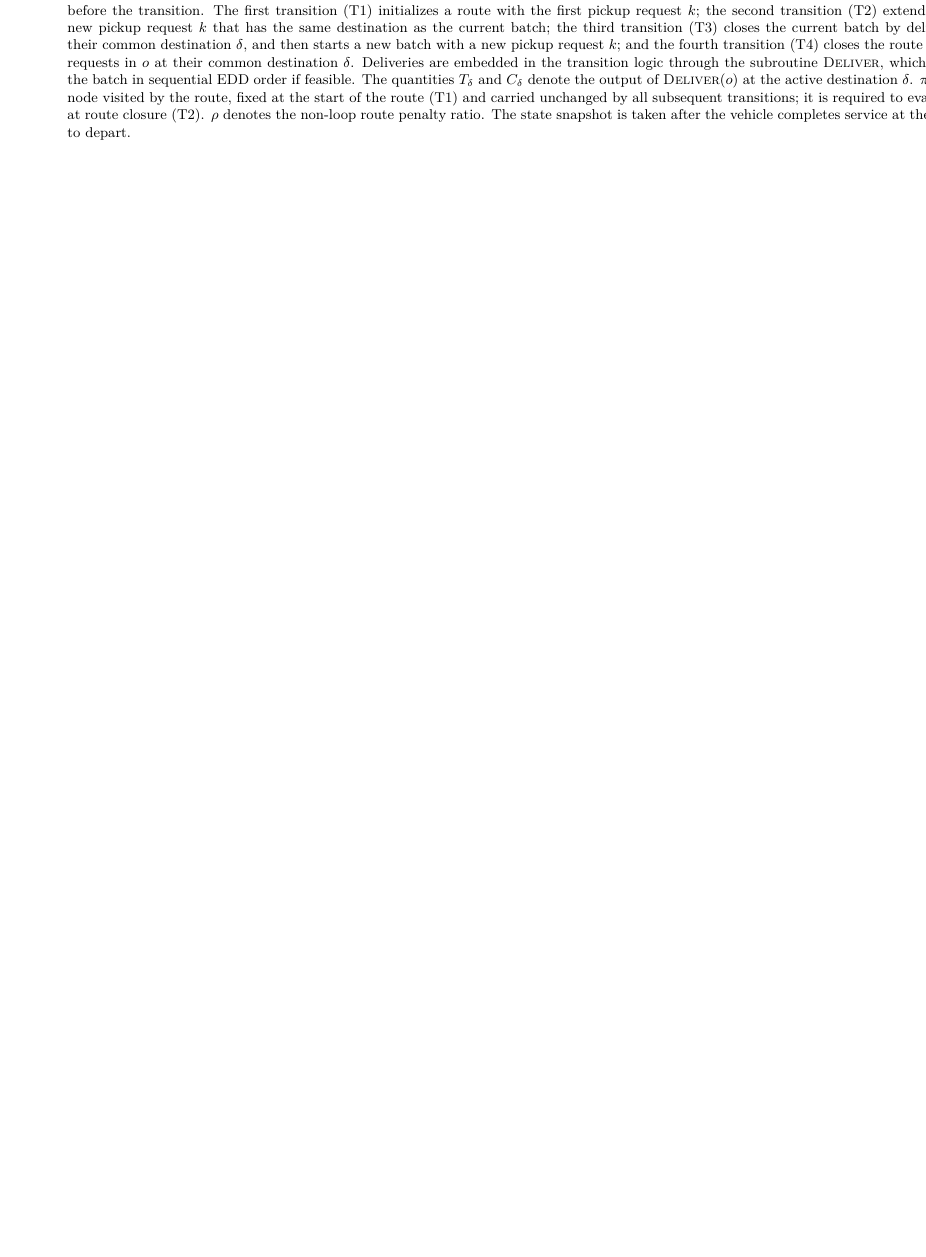
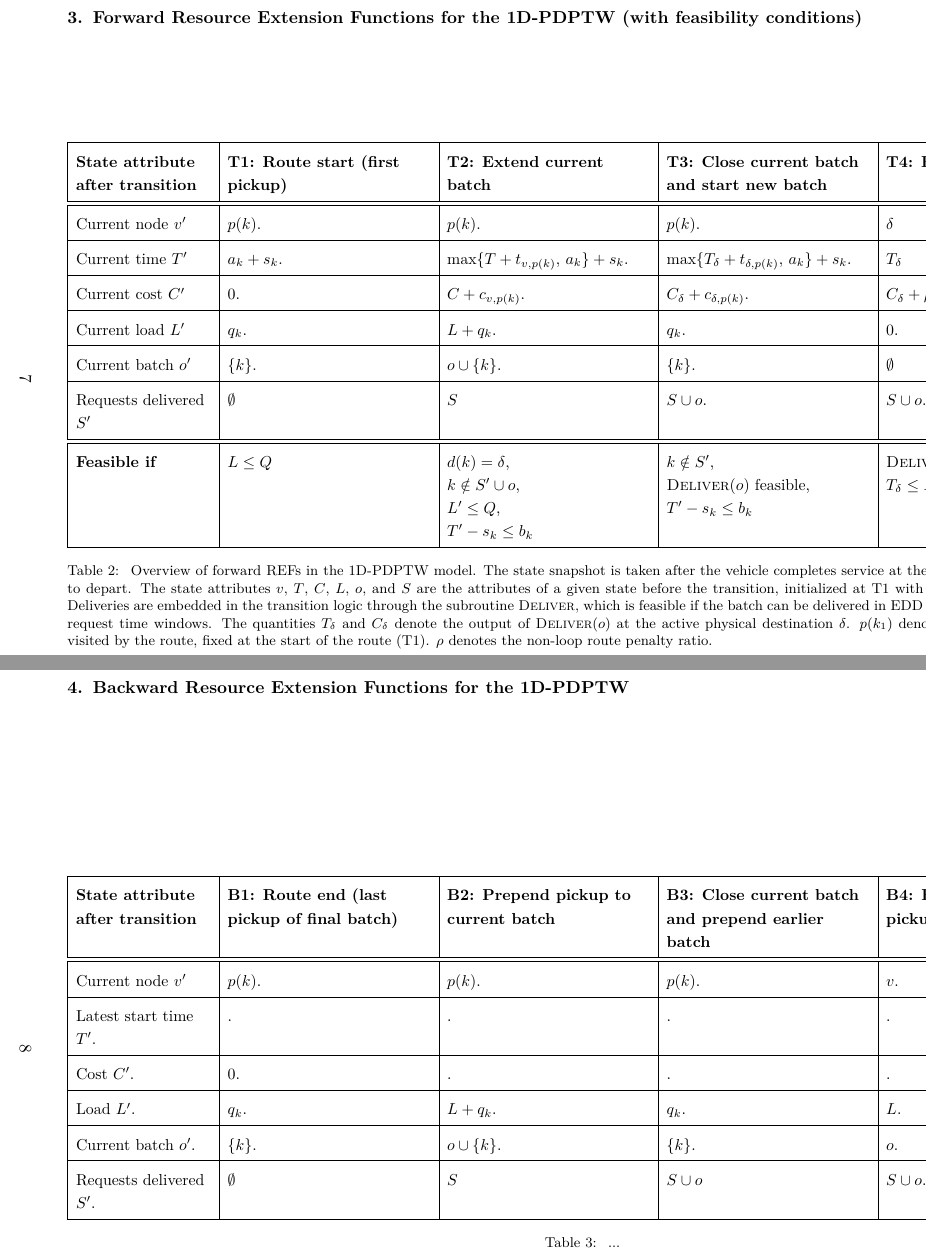
Before and after one commit to sjaakvdaalst/single_destination_pdptw, a LaTeX paper (main.tex): part of page 8 of 11 before the commit and two parts of pages 9 and 10 of 13 after it, the two joined at a grey line, cut at the place of the change, the shorter picture padded with empty space. Compiled offline with XeLaTeX.

Commit message:
Add backward REF table + update results

```diff
--- a/main.tex
+++ b/main.tex
@@ -374,4 +374,3 @@ Current cost $C'$ &
 $0$. &
 $C + c_{v,p(k)}$. &
 $C_\delta + c_{\delta,p(k)}$. &
-$C_\delta + \rho \cdot c_{\delta,\pi_1}$. \\
@@ -384,22 +390,94 @@ $\{k\}$. &
 \hline
-Requests served $S'$ &
---- &
+Requests delivered $S'$ &
+$\emptyset$ &
 $S$ &
 $S \cup o$. &
 $S \cup o$. \\
 \hline
-Current partial route $\pi'$ &
-$(p(k))$. &
-Append $p(k)$ to $\pi$. &
-Append $\delta, p(k)$ to $\pi$. &
-Append $\delta$ to $\pi$. \\
-\hline
 \end{tabularx}
 \captionof{table}{
-    Overview of forward REFs in the 1D-PDPTW model. The state attributes $v$, $T$, $C$, $o$, $S$, and $\pi$ are the attributes of a given state (where applicable) before the transition. The first transition (T1) initializes a route with the first pickup request $k$; the second transition (T2) extends the current batch with a new pickup request $k$ that has the same destination as the current batch; the third transition (T3) closes the current batch by delivering all requests in $o$ at their common destination $\delta$, and then starts a new batch with a new pickup request $k$; and the fourth transition (T4) closes the route by delivering all remaining requests in $o$ at their common destination $\delta$.
-    Deliveries are embedded in the transition logic through the subroutine $\textsc{Deliver}$, which carries out the delivery of the batch in sequential EDD order if feasible. The quantities $T_\delta$ and $C_\delta$ denote the output of $\textsc{Deliver}(o)$ at the active destination $\delta$. $\pi_1$ denotes the first physical node visited by the route, fixed at the start of the route (T1) and carried unchanged by all subsequent transitions; it is required to evaluate the non-loop penalty at route closure (T2).
-    $\rho$ denotes the non-loop route penalty ratio. The state snapshot is taken after the vehicle completes service at the current node and is ready to depart.
+    Overview of forward REFs in the 1D-PDPTW model. The state snapshot is taken after the vehicle completes service at the current node and is ready to depart. The state attributes $v$, $T$, $C$, $L$, $o$, and $S$ are the attributes of a given state before the transition, initialized at T1 with the first pickup request $k$.
+    Deliveries are embedded in the transition logic through the subroutine $\textsc{Deliver}$, which is feasible if the batch can be delivered in EDD order within the respective request time windows. The quantities $T_\delta$ and $C_\delta$ denote the output of $\textsc{Deliver}(o)$ at the active physical destination $\delta$.
+    $p(k_1)$ denotes the first physical node visited by the route, fixed at the start of the route (T1). $\rho$ denotes the non-loop route penalty ratio.
 }
 \label{tab:forward-refs}
 \end{minipage}
 \vspace*{\fill}
+
+
+\newpage
+
+\section{Forward Resource Extension Functions for the 1D-PDPTW (with feasibility conditions)}
+
+\vspace*{\fill}
+\noindent
+\begin{minipage}{\linewidth}
+\centering
+\small
+\renewcommand{\arraystretch}{1.5}
+\setlength{\tabcolsep}{5pt}
+\begin{tabularx}{\linewidth}{|>{\raggedright\arraybackslash}p{3.0cm}|
+                                >{\raggedright\arraybackslash}X|
+                                >{\raggedright\arraybackslash}X|
+                                >{\raggedright\arraybackslash}X|
+                                >{\raggedright\arraybackslash}X|}
+\hline
+\textbf{State attribute after transition} &
+\textbf{T1: Route start (first pickup)} &
+\textbf{T2: Extend current batch} &
+\textbf{T3: Close current batch and start new batch} &
+\textbf{T4: Route closure} \\
+\hline\hline
+Current node $v'$ &
+$p(k)$. &
+$p(k)$. &
+$p(k)$. &
+$\delta$ \\
+\hline
+Current time $T'$ &
+$a_k + s_k$. &
+$\max\{T + t_{v,p(k)},\,a_k\} + s_k$. &
+$\max\{T_\delta + t_{\delta,p(k)},\,a_k\} + s_k$. &
+$T_\delta$ \\
+\hline
+Current cost $C'$ &
+$0$. &
+$C + c_{v,p(k)}$. &
+$C_\delta + c_{\delta,p(k)}$. &
+$C_\delta + \rho \cdot c_{\delta,p(k_1)}$. \\
+\hline
+Current load $L'$ &
+$q_k$. &
+$L + q_k$. &
+$q_k$. &
+$0$. \\
+\hline
+Current batch $o'$ &
+$\{k\}$. &
+$o \cup \{k\}$. &
+$\{k\}$. &
+$\emptyset$ \\
+\hline
+Requests delivered $S'$ &
+$\emptyset$ &
+$S$ &
+$S \cup o$. &
+$S \cup o$. \\
+\hline\hline
+\textbf{Feasible if} &
+$L \le Q$ &
+$d(k) = \delta$, \newline
+$k \notin S' \cup o$, \newline
+$L' \le Q$, \newline
+$T' - s_k \le b_k$ &
+$k \notin S'$, \newline
+$\textsc{Deliver}(o)$ feasible, \newline
+$T' - s_k \le b_k$ &
+$\textsc{Deliver}(o)$ feasible, \newline
+$T_\delta \le H$ \\
+\hline
+\end{tabularx}
+\captionof{table}{
+    Overview of forward REFs in the 1D-PDPTW model. The state snapshot is taken after the vehicle completes service at the current node and is ready to depart. The state attributes $v$, $T$, $C$, $L$, $o$, and $S$ are the attributes of a given state before the transition, initialized at T1 with the first pickup request $k$.
+    Deliveries are embedded in the transition logic through the subroutine $\textsc{Deliver}$, which is feasible if the batch can be delivered in EDD order within the respective request time windows. The quantities $T_\delta$ and $C_\delta$ denote the output of $\textsc{Deliver}(o)$ at the active physical destination $\delta$.
+    $p(k_1)$ denotes the first physical node visited by the route, fixed at the start of the route (T1). $\rho$ denotes the non-loop route penalty ratio.
@@ -405,0 +489,60 @@ Append $\delta$ to $\pi$. \\
+\newpage
+
+\section{Backward Resource Extension Functions for the 1D-PDPTW}
+
+\vspace*{\fill}
+\noindent
+\begin{minipage}{\linewidth}
+\centering
+\small
+\renewcommand{\arraystretch}{1.5}
+\setlength{\tabcolsep}{5pt}
+\begin{tabularx}{\linewidth}{|>{\raggedright\arraybackslash}p{3.0cm}|
+                                >{\raggedright\arraybackslash}X|
+                                >{\raggedright\arraybackslash}X|
+                                >{\raggedright\arraybackslash}X|
+                                >{\raggedright\arraybackslash}X|}
+\hline
+\textbf{State attribute after transition} &
+\textbf{B1: Route end (last pickup of final batch)} &
+\textbf{B2: Prepend pickup to current batch} &
+\textbf{B3: Close current batch and prepend earlier batch} &
+\textbf{B4: Route start (first pickup)} \\
+\hline\hline
+Current node $v'$ &
+$p(k)$. &
+$p(k)$. &
+$p(k)$. &
+$v$. \\
+\hline
+Latest start time $T'$. &
+. &
+. &
+. &
+. \\
+\hline
+Cost $C'$. &
+$0$. &
+. &
+. &
+. \\
+\hline
+Load $L'$. &
+$q_k$. &
+$L + q_k$. &
+$q_k$. &
+$L$. \\
+\hline
+Current batch $o'$. &
+$\{k\}$. &
+$o \cup \{k\}$. &
+$\{k\}$. &
+$o$. \\
+\hline
+Requests delivered $S'$. &
+$\emptyset$ &
+$S$ &
+$S \cup o$ &
+$S \cup o$. \\
+\hline
+\end{tabularx}
```
Also changed, not shown: main.pdf (deleted), main.tex (70 more changed lines).
